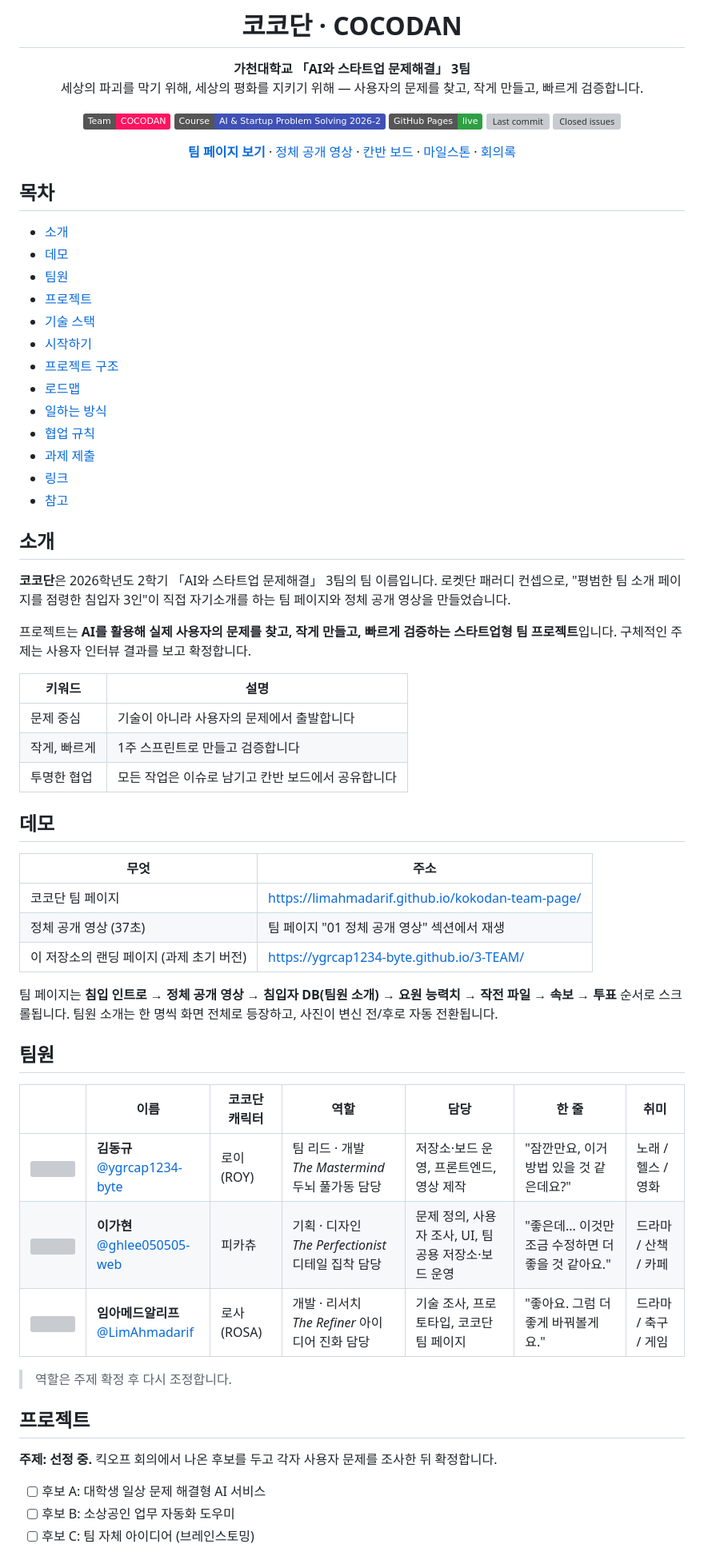
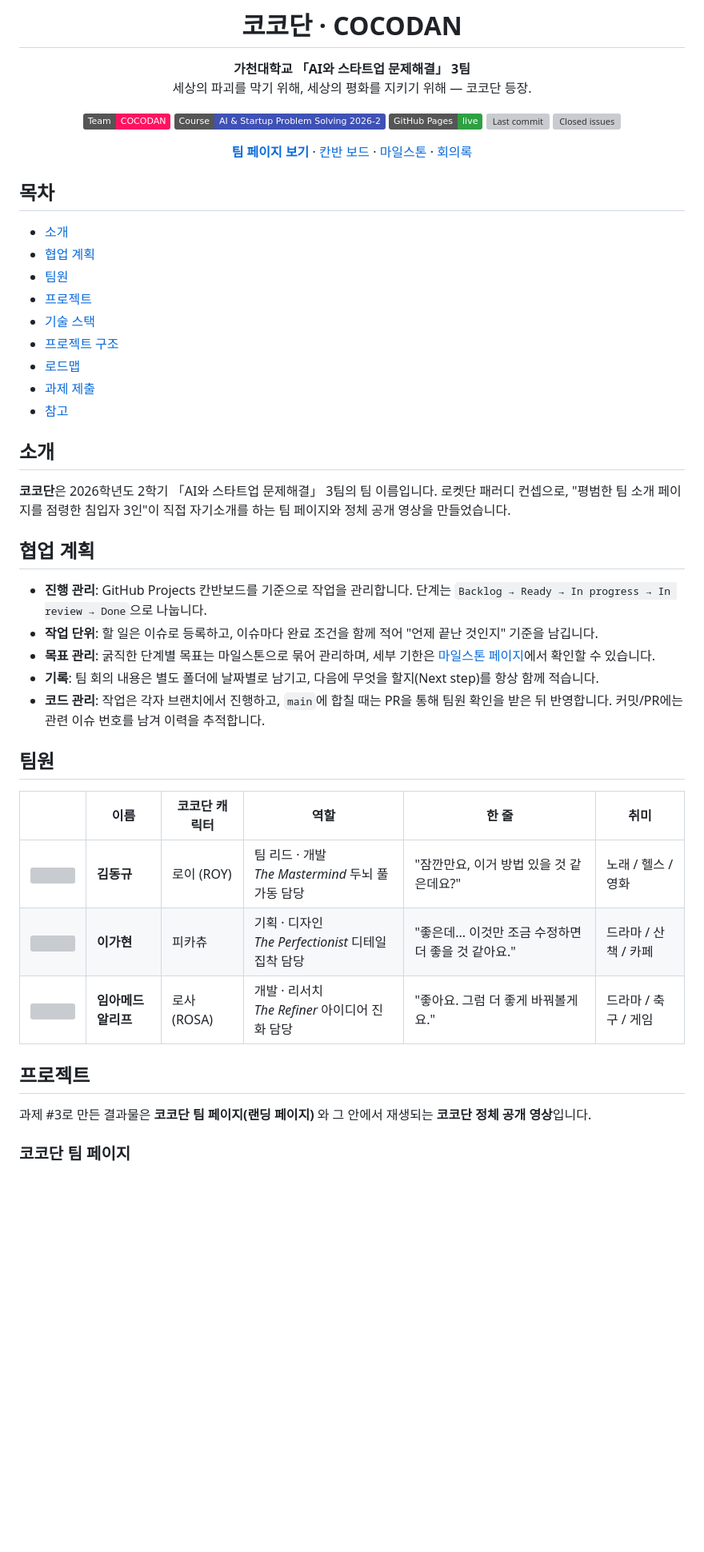
Before and after one commit to ygrcap1234-byte/3-TEAM, a Markdown page: README.md, the part around one of its changes. Shown at 80% size. Rendered like a GitHub page; badges without logos; blank space fills up the shorter version; grey boxes are pictures that could not be loaded.

Commit message:
docs: README 정리 — 협업 계획(가현 저장소) 반영, 프로젝트를 팀 페이지+영상으로, 데모·시작하기·이후 계획·협업 규칙·링크 제거
Co-Authored-By: Claude Fable 5.1 <noreply@anthropic.com>

```diff
--- a/README.md
+++ b/README.md
@@ -5,7 +5,7 @@
 # 코코단 · COCODAN
 
 **가천대학교 「AI와 스타트업 문제해결」 3팀**<br>
-세상의 파괴를 막기 위해, 세상의 평화를 지키기 위해 — 사용자의 문제를 찾고, 작게 만들고, 빠르게 검증합니다.
+세상의 파괴를 막기 위해, 세상의 평화를 지키기 위해 — 코코단 등장.
 
 [![Team](https://img.shields.io/badge/Team-COCODAN-FF1361)](https://limahmadarif.github.io/kokodan-team-page/)
 [![Course](https://img.shields.io/badge/Course-AI%20%26%20Startup%20Problem%20Solving%202026--2-3F51B5)](#소개)
@@ -13,63 +13,45 @@
 ![Last commit](https://img.shields.io/github/last-commit/ygrcap1234-byte/3-TEAM)
 ![Closed issues](https://img.shields.io/github/issues-closed/ygrcap1234-byte/3-TEAM)
 
-[**팀 페이지 보기**](https://limahmadarif.github.io/kokodan-team-page/) · [정체 공개 영상](https://limahmadarif.github.io/kokodan-team-page/) · [칸반 보드](https://github.com/users/ygrcap1234-byte/projects/2) · [마일스톤](https://github.com/ygrcap1234-byte/3-TEAM/milestones) · [회의록](./회의록)
+[**팀 페이지 보기**](https://limahmadarif.github.io/kokodan-team-page/) · [칸반 보드](https://github.com/users/ygrcap1234-byte/projects/2) · [마일스톤](https://github.com/ygrcap1234-byte/3-TEAM/milestones) · [회의록](./회의록)
 
 </div>
 
 ## 목차
 
 - [소개](#소개)
-- [데모](#데모)
+- [협업 계획](#협업-계획)
 - [팀원](#팀원)
 - [프로젝트](#프로젝트)
 - [기술 스택](#기술-스택)
-- [시작하기](#시작하기)
 - [프로젝트 구조](#프로젝트-구조)
 - [로드맵](#로드맵)
-- [일하는 방식](#일하는-방식)
-- [협업 규칙](#협업-규칙)
 - [과제 제출](#과제-제출)
-- [링크](#링크)
 - [참고](#참고)
 
 ## 소개
 
 **코코단**은 2026학년도 2학기 「AI와 스타트업 문제해결」 3팀의 팀 이름입니다. 로켓단 패러디 컨셉으로, "평범한 팀 소개 페이지를 점령한 침입자 3인"이 직접 자기소개를 하는 팀 페이지와 정체 공개 영상을 만들었습니다.
 
-프로젝트는 **AI를 활용해 실제 사용자의 문제를 찾고, 작게 만들고, 빠르게 검증하는 스타트업형 팀 프로젝트**입니다. 구체적인 주제는 사용자 인터뷰 결과를 보고 확정합니다.
+## 협업 계획
 
-| 키워드 | 설명 |
-|---|---|
-| 문제 중심 | 기술이 아니라 사용자의 문제에서 출발합니다 |
-| 작게, 빠르게 | 1주 스프린트로 만들고 검증합니다 |
-| 투명한 협업 | 모든 작업은 이슈로 남기고 칸반 보드에서 공유합니다 |
-
-## 데모
-
-| 무엇 | 주소 |
-|---|---|
-| 코코단 팀 페이지 | https://limahmadarif.github.io/kokodan-team-page/ |
-| 정체 공개 영상 (37초) | 팀 페이지 "01 정체 공개 영상" 섹션에서 재생 |
-| 이 저장소의 랜딩 페이지 (과제 초기 버전) | https://ygrcap1234-byte.github.io/3-TEAM/ |
-
-팀 페이지는 **침입 인트로 → 정체 공개 영상 → 침입자 DB(팀원 소개) → 요원 능력치 → 작전 파일 → 속보 → 투표** 순서로 스크롤됩니다. 팀원 소개는 한 명씩 화면 전체로 등장하고, 사진이 변신 전/후로 자동 전환됩니다.
+- **진행 관리**: GitHub Projects 칸반보드를 기준으로 작업을 관리합니다. 단계는 `Backlog → Ready → In progress → In review → Done`으로 나눕니다.
+- **작업 단위**: 할 일은 이슈로 등록하고, 이슈마다 완료 조건을 함께 적어 "언제 끝난 것인지" 기준을 남깁니다.
+- **목표 관리**: 굵직한 단계별 목표는 마일스톤으로 묶어 관리하며, 세부 기한은 [마일스톤 페이지](https://github.com/ghlee050505-web/3-Team/milestones)에서 확인할 수 있습니다.
+- **기록**: 팀 회의 내용은 별도 폴더에 날짜별로 남기고, 다음에 무엇을 할지(Next step)를 항상 함께 적습니다.
+- **코드 관리**: 작업은 각자 브랜치에서 진행하고, `main`에 합칠 때는 PR을 통해 팀원 확인을 받은 뒤 반영합니다. 커밋/PR에는 관련 이슈 번호를 남겨 이력을 추적합니다.
 
 ## 팀원
 
-| | 이름 | 코코단 캐릭터 | 역할 | 담당 | 한 줄 | 취미 |
-|---|---|---|---|---|---|---|
-| <img src="https://github.com/ygrcap1234-byte.png?size=80" width="64" alt=""> | **김동규**<br>[@ygrcap1234-byte](https://github.com/ygrcap1234-byte) | 로이 (ROY) | 팀 리드 · 개발<br>*The Mastermind* 두뇌 풀가동 담당 | 저장소·보드 운영, 프론트엔드, 영상 제작 | "잠깐만요, 이거 방법 있을 것 같은데요?" | 노래 / 헬스 / 영화 |
-| <img src="https://github.com/ghlee050505-web.png?size=80" width="64" alt=""> | **이가현**<br>[@ghlee050505-web](https://github.com/ghlee050505-web) | 피카츄 | 기획 · 디자인<br>*The Perfectionist* 디테일 집착 담당 | 문제 정의, 사용자 조사, UI, 팀 공용 저장소·보드 운영 | "좋은데... 이것만 조금 수정하면 더 좋을 것 같아요." | 드라마 / 산책 / 카페 |
-| <img src="https://github.com/LimAhmadarif.png?size=80" width="64" alt=""> | **임아메드알리프**<br>[@LimAhmadarif](https://github.com/LimAhmadarif) | 로사 (ROSA) | 개발 · 리서치<br>*The Refiner* 아이디어 진화 담당 | 기술 조사, 프로토타입, 코코단 팀 페이지 | "좋아요. 그럼 더 좋게 바꿔볼게요." | 드라마 / 축구 / 게임 |
-
-> 역할은 주제 확정 후 다시 조정합니다.
+| | 이름 | 코코단 캐릭터 | 역할 | 한 줄 | 취미 |
+|---|---|---|---|---|---|
+| <img src="https://github.com/ygrcap1234-byte.png?size=80" width="64" alt=""> | **김동규** | 로이 (ROY) | 팀 리드 · 개발<br>*The Mastermind* 두뇌 풀가동 담당 | "잠깐만요, 이거 방법 있을 것 같은데요?" | 노래 / 헬스 / 영화 |
+| <img src="https://github.com/ghlee050505-web.png?size=80" width="64" alt=""> | **이가현** | 피카츄 | 기획 · 디자인<br>*The Perfectionist* 디테일 집착 담당 | "좋은데... 이것만 조금 수정하면 더 좋을 것 같아요." | 드라마 / 산책 / 카페 |
+| <img src="https://github.com/LimAhmadarif.png?size=80" width="64" alt=""> | **임아메드알리프** | 로사 (ROSA) | 개발 · 리서치<br>*The Refiner* 아이디어 진화 담당 | "좋아요. 그럼 더 좋게 바꿔볼게요." | 드라마 / 축구 / 게임 |
 
 ## 프로젝트
 
-**주제: 선정 중.** 킥오프 회의에서 나온 후보를 두고 각자 사용자 문제를 조사한 뒤 확정합니다.
+과제 #3로 만든 결과물은 **코코단 팀 페이지(랜딩 페이지)** 와 그 안에서 재생되는 **코코단 정체 공개 영상**입니다.
 
-- [ ] 후보 A: 대학생 일상 문제 해결형 AI 서비스
-- [ ] 후보 B: 소상공인 업무 자동화 도우미
-- [ ] 후보 C: 팀 자체 아이디어 (브레인스토밍)
+### 코코단 팀 페이지
 
```
Also changed, not shown: other parts of README.md (+16 -83 lines).
